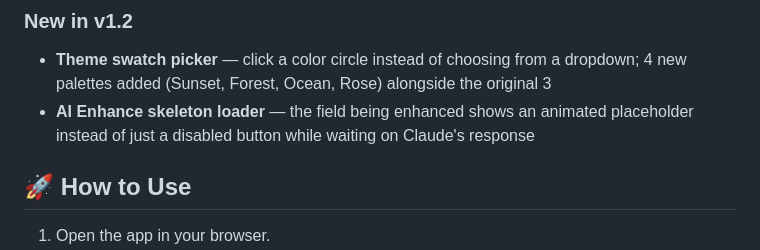
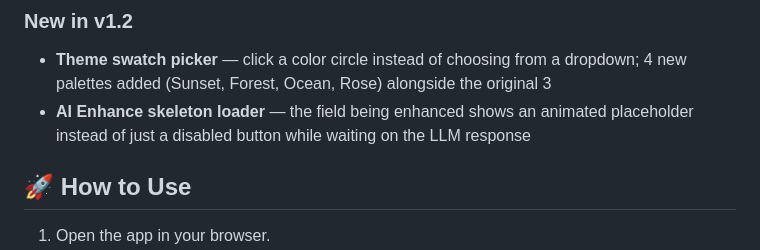
Before and after one commit to assembakr00/CraftCV, a Markdown page: README.md, the part around the change. Rendered like a GitHub page.

```diff
--- a/README.md
+++ b/README.md
@@ -33,7 +33,7 @@ CraftCV is a lightweight CV builder designed to help job seekers create professi
 
 ### New in v1.2
 - **Theme swatch picker** — click a color circle instead of choosing from a dropdown; 4 new palettes added (Sunset, Forest, Ocean, Rose) alongside the original 3
-- **AI Enhance skeleton loader** — the field being enhanced shows an animated placeholder instead of just a disabled button while waiting on Claude's response
+- **AI Enhance skeleton loader** — the field being enhanced shows an animated placeholder instead of just a disabled button while waiting on the LLM response
 
 ## 🚀 How to Use
 1. Open the app in your browser.
```
